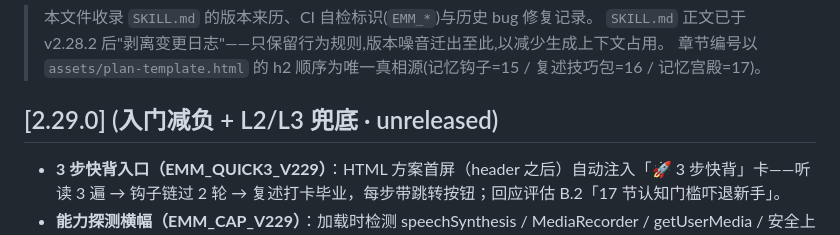
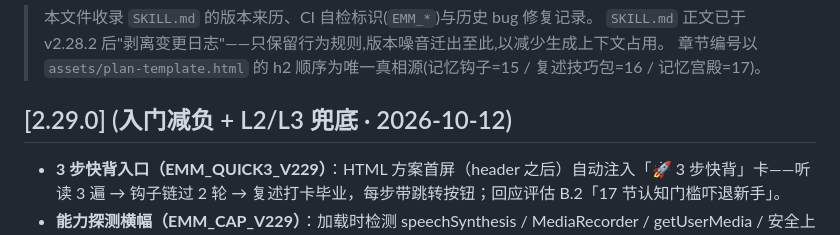
Before and after one commit to yxdwind/english-memory-method, a Markdown page: CHANGELOG.md, the part around the change. GitHub-like rendering.

Commit message:
docs: mark v2.29.0 released (2026-10-12)
tag v2.29.0 已推送并创建 GitHub Release（含 zip + SHA256SUMS
两个附件）；GPR 工作流成功，两个 npm 工作流失败（包未在 npm
注册，与 v2.26.0–v2.28.2 历史一致，修复路径见 readme/publish.yml
注释：手工首次发布 + npmjs 配置 Trusted Publisher）。

CHANGELOG 条目去除 unreleased 标记，补发布日期；2.28.3 的
「未发布」为历史事实，保留不动。

验证：version-check 9/9（## [X.Y.Z] 格式契约不受日期后缀影响）。

```diff
--- a/CHANGELOG.md
+++ b/CHANGELOG.md
@@ -4,7 +4,7 @@
 > `SKILL.md` 正文已于 v2.28.2 后"剥离变更日志"——只保留行为规则,版本噪音迁出至此,以减少生成上下文占用。
 > 章节编号以 `assets/plan-template.html` 的 h2 顺序为唯一真相源(记忆钩子=15 / 复述技巧包=16 / 记忆宫殿=17)。
 
-## [2.29.0] (入门减负 + L2/L3 兜底 · unreleased)
+## [2.29.0] (入门减负 + L2/L3 兜底 · 2026-10-12)
 - **3 步快背入口（EMM_QUICK3_V229）**：HTML 方案首屏（header 之后）自动注入「🚀 3 步快背」卡——听读 3 遍 → 钩子链过 2 轮 → 复述打卡毕业，每步带跳转按钮；回应评估 B.2「17 节认知门槛吓退新手」。
 - **能力探测横幅（EMM_CAP_V229）**：加载时检测 speechSynthesis / MediaRecorder / getUserMedia / 安全上下文 / localStorage，不可用项以橙色横幅显式列出「受影响功能 + 替代做法」（听写→自读+挖空验证；影子跟读→手机录音+第 16 节录音自查法；存储→导出/导入 JSON），可按设备持久化关闭；取代此前的静默 try/catch 降级。
 - **Anki/CSV 导出（EMM_ANKI_V229）**：复习条新增「🗂 Anki」按钮，导出挖空卡（带空句→答案）+ 复述卡（中文提示→英文原句）为带 Anki 头（#separator:Tab / #notetype:Basic）的 CSV；`buildCloze` 给输入框加 `data-ans` 属性供导出读取。
```
